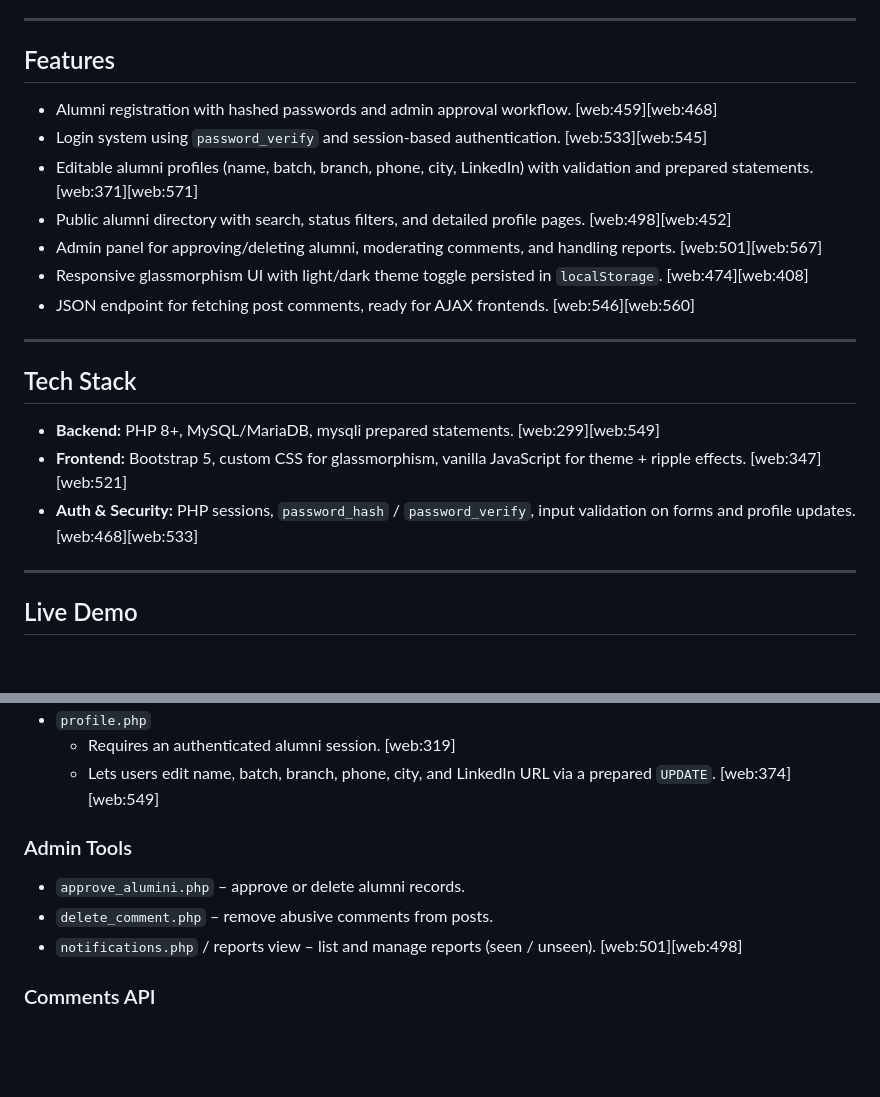
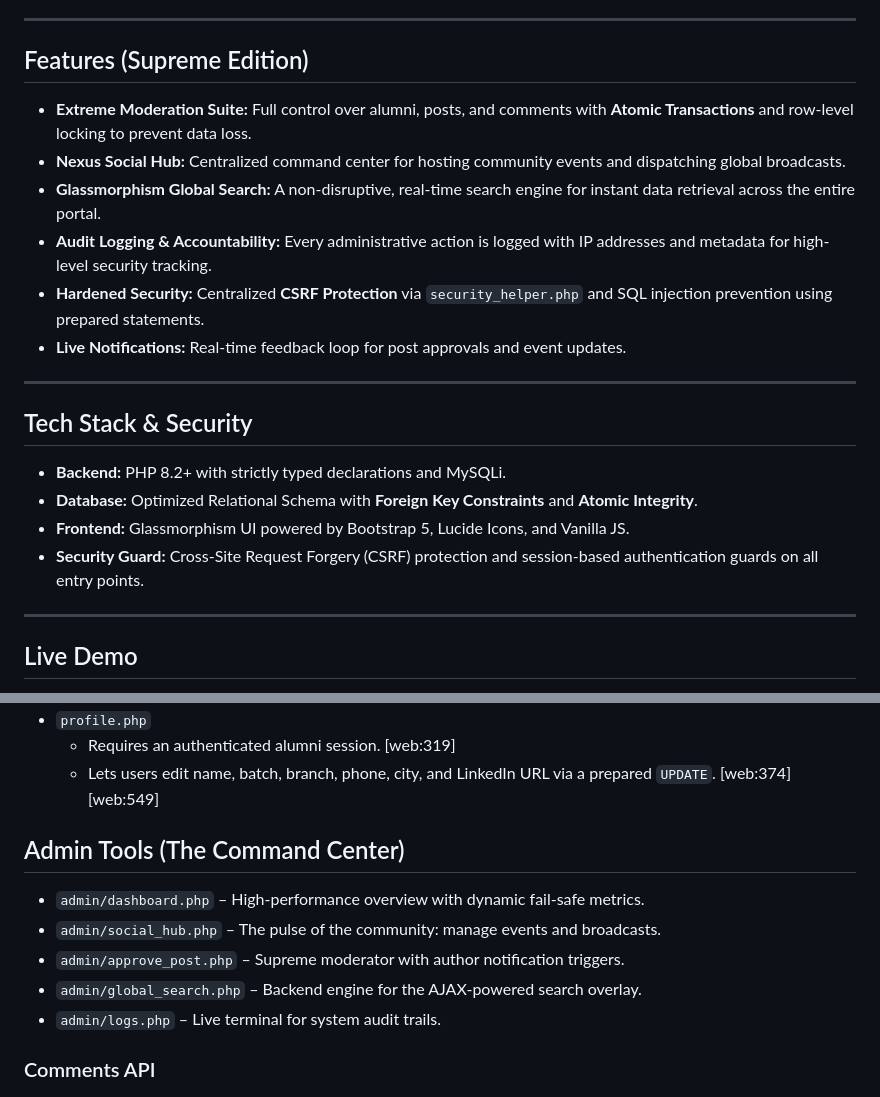
Before and after one commit to 0902cs231028-sys/Alumni, a Markdown page: README.md, 2 parts joined by grey strips. Drawn GitHub-style; blank space fills up the shorter version.

```diff
--- a/README.md
+++ b/README.md
@@ -33,23 +33,23 @@
 
 ---
 
-## Features
+## Features (Supreme Edition)
 
-- Alumni registration with hashed passwords and admin approval workflow. [web:459][web:468]
-- Login system using `password_verify` and session-based authentication. [web:533][web:545]
-- Editable alumni profiles (name, batch, branch, phone, city, LinkedIn) with validation and prepared statements. [web:371][web:571]
-- Public alumni directory with search, status filters, and detailed profile pages. [web:498][web:452]
-- Admin panel for approving/deleting alumni, moderating comments, and handling reports. [web:501][web:567]
-- Responsive glassmorphism UI with light/dark theme toggle persisted in `localStorage`. [web:474][web:408]
-- JSON endpoint for fetching post comments, ready for AJAX frontends. [web:546][web:560]
+- **Extreme Moderation Suite:** Full control over alumni, posts, and comments with **Atomic Transactions** and row-level locking to prevent data loss.
+- **Nexus Social Hub:** Centralized command center for hosting community events and dispatching global broadcasts.
+- **Glassmorphism Global Search:** A non-disruptive, real-time search engine for instant data retrieval across the entire portal.
+- **Audit Logging & Accountability:** Every administrative action is logged with IP addresses and metadata for high-level security tracking.
+- **Hardened Security:** Centralized **CSRF Protection** via `security_helper.php` and SQL injection prevention using prepared statements.
+- **Live Notifications:** Real-time feedback loop for post approvals and event updates.
 
 ---
 
-## Tech Stack
+## Tech Stack & Security
 
-- **Backend:** PHP 8+, MySQL/MariaDB, mysqli prepared statements. [web:299][web:549]
-- **Frontend:** Bootstrap 5, custom CSS for glassmorphism, vanilla JavaScript for theme + ripple effects. [web:347][web:521]
-- **Auth & Security:** PHP sessions, `password_hash` / `password_verify`, input validation on forms and profile updates. [web:468][web:533]
+- **Backend:** PHP 8.2+ with strictly typed declarations and MySQLi.
+- **Database:** Optimized Relational Schema with **Foreign Key Constraints** and **Atomic Integrity**.
+- **Frontend:** Glassmorphism UI powered by Bootstrap 5, Lucide Icons, and Vanilla JS.
+- **Security Guard:** Cross-Site Request Forgery (CSRF) protection and session-based authentication guards on all entry points.
 
 ---
 
@@ -144,11 +144,13 @@ Create an initial admin/alumni account directly in the DB or via a seed script,
   - Requires an authenticated alumni session. [web:319]
   - Lets users edit name, batch, branch, phone, city, and LinkedIn URL via a prepared `UPDATE`. [web:374][web:549]
 
-### Admin Tools
+## Admin Tools (The Command Center)
 
-- `approve_alumini.php` – approve or delete alumni records.
-- `delete_comment.php` – remove abusive comments from posts.
-- `notifications.php` / reports view – list and manage reports (seen / unseen). [web:501][web:498]
+- `admin/dashboard.php` – High-performance overview with dynamic fail-safe metrics.
+- `admin/social_hub.php` – The pulse of the community: manage events and broadcasts.
+- `admin/approve_post.php` – Supreme moderator with author notification triggers.
+- `admin/global_search.php` – Backend engine for the AJAX-powered search overlay.
+- `admin/logs.php` – Live terminal for system audit trails.
 
 ### Comments API
 
```
